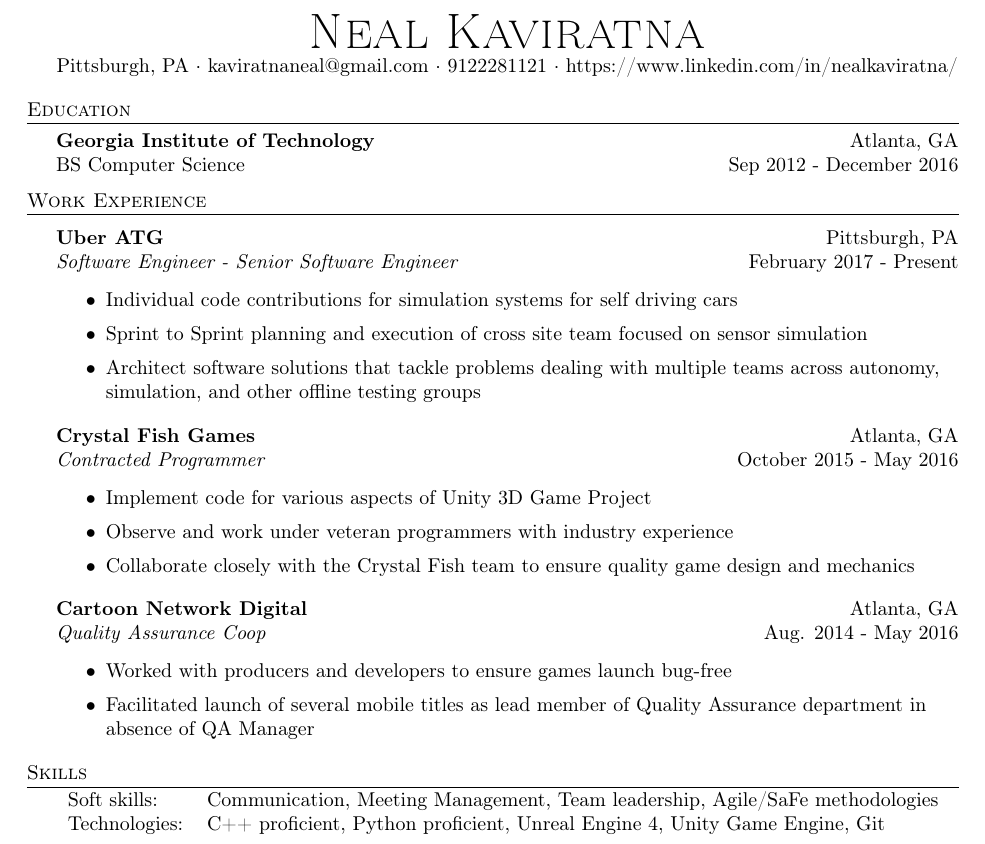
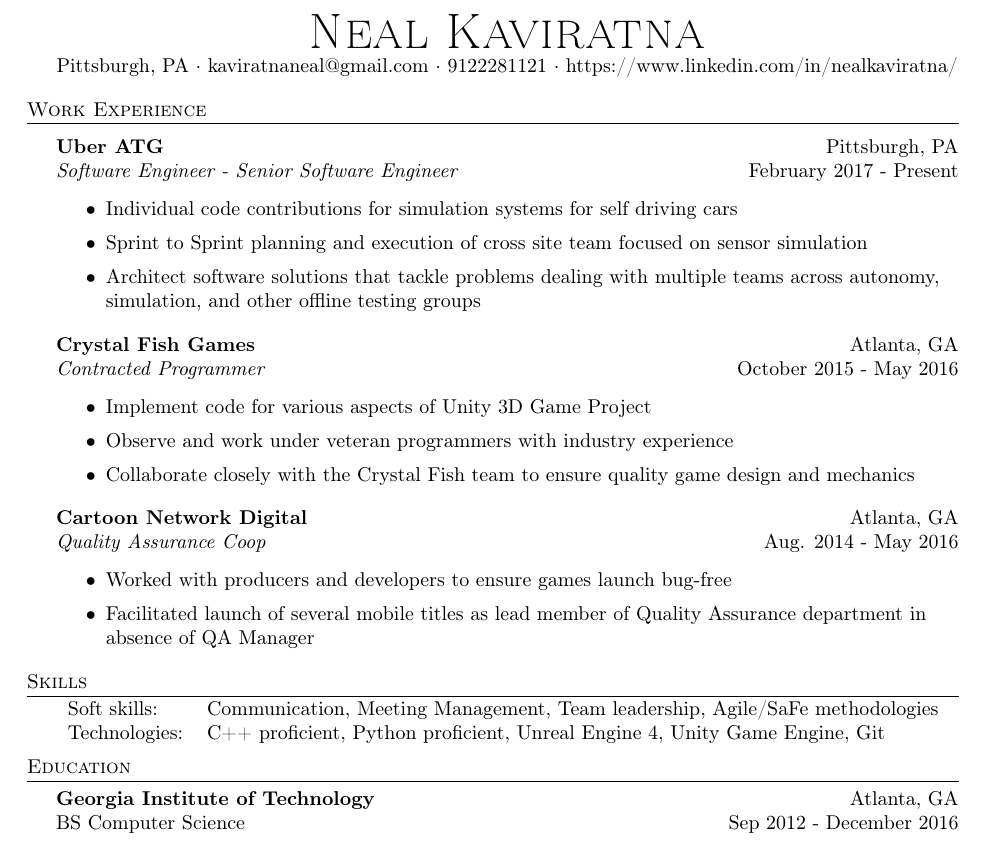
Before and after one commit to NealKaviratna/Resume, a LaTeX CV (resume.tex): part of the page, cut so that both start at the same text. Compiled offline with pdfLaTeX.

Commit message:
flip education and work exp

```diff
--- a/resume.tex
+++ b/resume.tex
@@ -76,12 +76,6 @@
 	Pittsburgh, PA $\cdot$ kaviratnaneal@gmail.com $\cdot$ 9122281121 $\cdot$ https://www.linkedin.com/in/nealkaviratna/\\
 \end{center}
 
-%==== Education ====%
-\header{Education}
-\textbf{Georgia Institute of Technology}\hfill Atlanta, GA\\
-BS Computer Science \hfill Sep 2012 - December 2016\\
-\vspace{2mm}
-
 %==== Experience ====%
 \header{Work Experience}
 \vspace{1mm}
```
Also changed, not shown: resume.tex (6 more changed lines).
